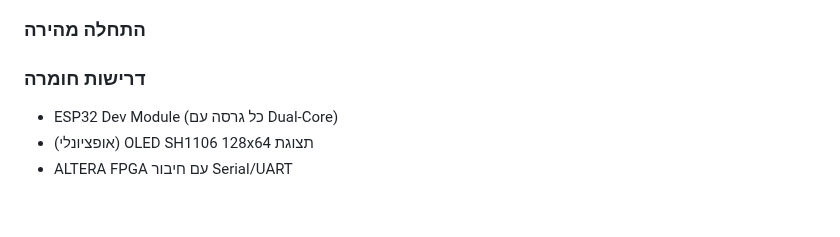
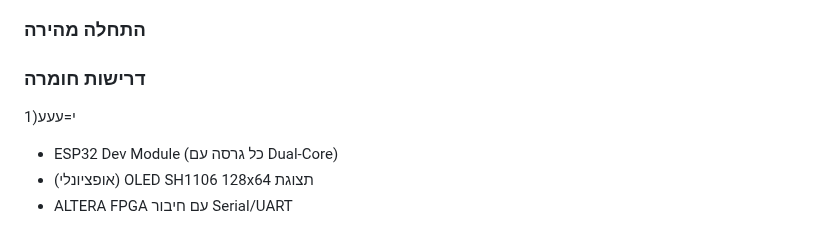
Before and after one commit to idofurst/ESP32_IOT_OS, a Markdown page: README.md, the part around the change. GitHub-like rendering; blank space fills up the shorter version.

```diff
--- a/README.md
+++ b/README.md
@@ -33,6 +33,8 @@ ALTERA FPGA  <--Serial-->  ESP32  <--HTTPS-->  Firebase  <--API-->  App
 
 
 ### דרישות חומרה
+1)י=עעע
+
 - ESP32 Dev Module (כל גרסה עם Dual-Core)&#x202b;
 - &#x202b;תצוגת OLED SH1106 128x64 (אופציונלי)
 - ALTERA FPGA עם חיבור Serial/UART&#x202b;
```
